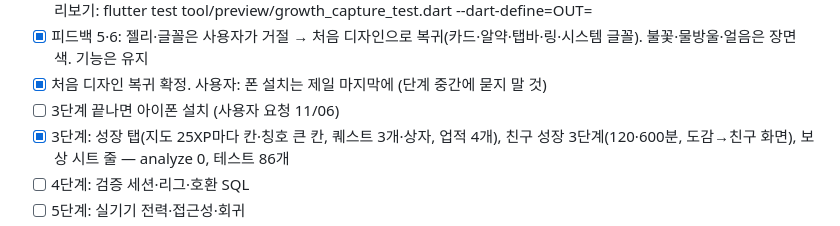
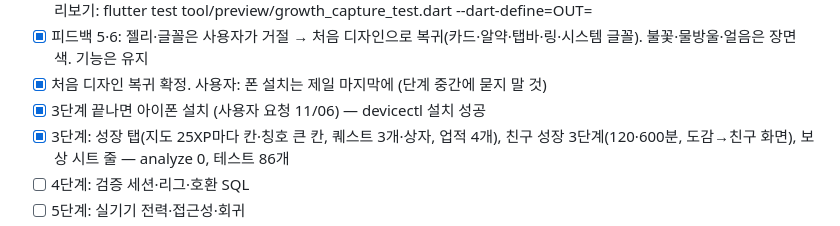
Before and after one commit to mingwonkim/focus-one, a Markdown page: todo.md, the part around the change. Rendered like a GitHub page.

Commit message:
todo: v3 3단계 아이폰 설치
Co-Authored-By: Claude Opus 5.5 <noreply@anthropic.com>

```diff
--- a/todo.md
+++ b/todo.md
@@ -127,7 +127,7 @@
 - [x] 2단계: 일일·주간 목표(lib/models/growth.dart, 올리면 즉시·낮추면 다음 기간), XP=완료 분, 연속일+얼음(최대 2, 물방울 30, 자동 사용), 이행(구버전 파일 보존, 이전 중단 기록 인정), 목표·연속일 화면, 보상 시트 줄 — analyze 0, 테스트 70개. 미리보기: flutter test tool/preview/growth_capture_test.dart --dart-define=OUT=<dir>
 - [x] 피드백 5·6: 젤리·글꼴은 사용자가 거절 → 처음 디자인으로 복귀(카드·알약·탭바·링·시스템 글꼴). 불꽃·물방울·얼음은 장면 색. 기능은 유지
 - [x] 처음 디자인 복귀 확정. 사용자: 폰 설치는 제일 마지막에 (단계 중간에 묻지 말 것)
-- [ ] 3단계 끝나면 아이폰 설치 (사용자 요청 11/06)
+- [x] 3단계 끝나면 아이폰 설치 (사용자 요청 11/06) — devicectl 설치 성공
 - [x] 3단계: 성장 탭(지도 25XP마다 칸·칭호 큰 칸, 퀘스트 3개·상자, 업적 4개), 친구 성장 3단계(120·600분, 도감→친구 화면), 보상 시트 줄 — analyze 0, 테스트 86개
 - [ ] 4단계: 검증 세션·리그·호환 SQL
 - [ ] 5단계: 실기기 전력·접근성·회귀
```
